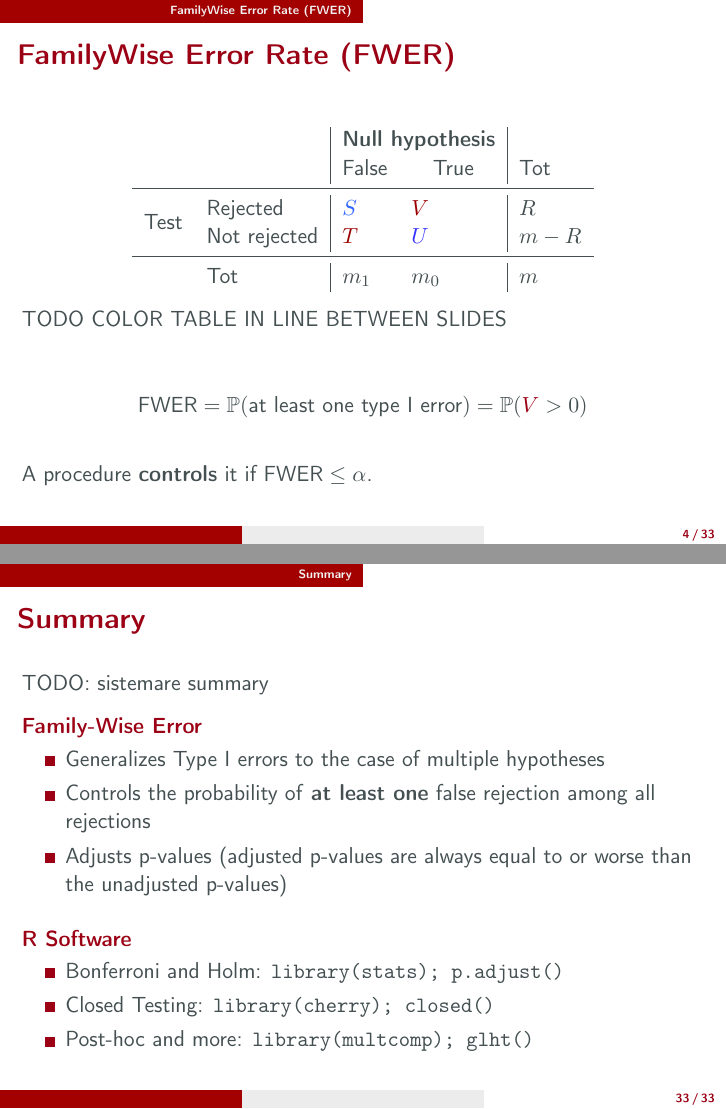
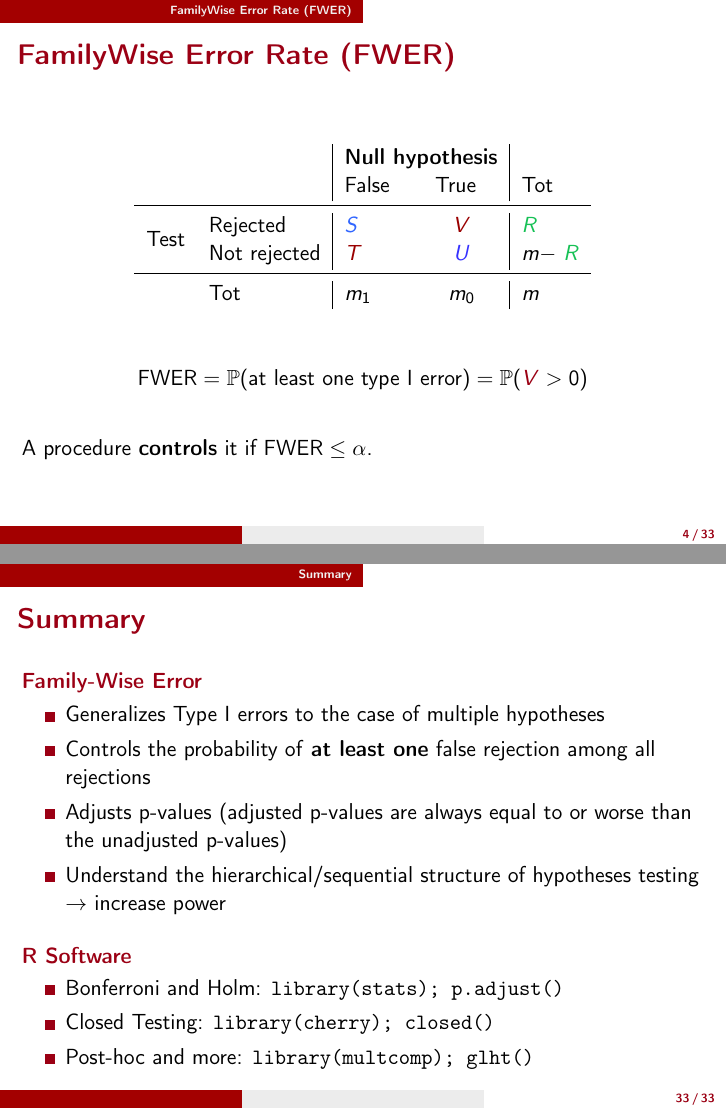
Before and after one commit to angeella/MTP_SISMEC2023, LaTeX slides (Slides/MTP/MTPslides_FWER.tex): pages 4 and 76 of 76 before the commit and pages 4 and 77 of 77 after it, joined at a grey line. Compiled offline with pdfLaTeX; a LaTeX package or settings file that is missing is left out.

Commit message:
update color slides

```diff
--- a/Slides/MTP/MTPslides_FWER.tex
+++ b/Slides/MTP/MTPslides_FWER.tex
@@ -13,9 +13,9 @@
 \newcommand{\bbf}[1]{\textcolor{black}{\bf #1}}
 \newcommand{\rbf}[1]{\textcolor{redUnipd}{ #1}}
 \usefonttheme{structurebold}
-\usecolortheme[named=myblue]{structure}
+%\usecolortheme[named=myblue]{structure}
 \setbeamercolor{structure}{fg=redUnipd}
-\setbeamercolor{normal text}{bg=white,fg=grayUnipd}
+%setbeamercolor{normal text}{bg=white,fg=grayUnipd}
 \definecolor{cambridgedarkblue}{HTML}{000000}
 \setbeamertemplate{itemize items}{$\circ$}
 %\textopenbullet
@@ -45,7 +45,7 @@
 \usepackage{booktabs}
 \usepackage{latexsym}
 \usepackage{subfigure}
-\usefonttheme{professionalfonts}
+\usefonttheme{structurebold}
 %\usepackage{enumitem}
 \usepackage{amsmath,amssymb}
 \usepackage[latin1]{inputenc}
@@ -98,16 +98,16 @@ I thank Aldo Solari, Jelle Goeman, and Florian Klinglmueller for the ideas and t
 \frametitle{FamilyWise Error Rate (FWER)}
 \begin{table}[]
 \centering
-\begin{tabular}{@{}ll|ll@{}|l}
+\begin{tabular}{@{}ll|cc@{}|l}
 &              & \multicolumn{2}{c|}{\textbf{Null hypothesis}}  &   \\
 & \textbf{}    & \multicolumn{1}{c}{\begin{tabular}[c]{@{}c@{}}False\end{tabular}} & \multicolumn{1}{c}{\begin{tabular}[c]{@{}c@{}}True\end{tabular}} &  \multicolumn{1}{|l}{Tot}\\
 \midrule
-\multicolumn{1}{c}{}                       & Rejected     & \multicolumn{1}{l}{{\color[HTML]{3166FF} $S$}}                                     & {\color[HTML]{9A0000} $V$}  &  $R$ \\
-\multicolumn{1}{c}{\multirow{-2}{*}{Test}} & Not rejected & \multicolumn{1}{l}{{\color[HTML]{9A0000} $T$}}                                      & {\color[HTML]{3531FF} $U$}     &   $m - R$  \\    \midrule
+\multicolumn{1}{c}{}                       & Rejected     & \multicolumn{1}{l}{{\color[HTML]{3166FF} $S$}}                                     & {\color[HTML]{9A0000} $V$}  &  {\color[HTML]{16c155} $R$}\\
+\multicolumn{1}{c}{\multirow{-2}{*}{Test}} & Not rejected & \multicolumn{1}{l}{{\color[HTML]{9A0000} $T$}}                                      & {\color[HTML]{3531FF} $U$}     &   $m -$ {\color[HTML]{16c155} $R$}  \\    \midrule
 \multicolumn{1}{c}{}                       & Tot     & \multicolumn{1}{l}{$m_1$}                                     & $m_0$  &  $m$ \\
 \end{tabular}
 \end{table}
-TODO COLOR TABLE IN LINE BETWEEN SLIDES
+
 \vspace{.5cm}
 
 \begin{equation*}
@@ -1081,8 +1081,6 @@ secondary endpoints are tested if all primary tests are significant
 
 \section{Summary}
 \bfr{Summary}
-TODO: sistemare summary
-
 \bb{Family-Wise Error}
 \bi
 \item Generalizes Type I errors to the case of multiple hypotheses
@@ -1090,6 +1088,8 @@ TODO: sistemare summary
 \item Controls the probability of \textbf{at least one} false rejection among all rejections
 \pause
 \item Adjusts p-values (adjusted p-values are always equal to or worse than the unadjusted p-values)
+\pause
+\item Understand the hierarchical/sequential structure of hypotheses testing $\rightarrow$ increase power
 \ei
 \eb
 \pause
```
Also changed, not shown: Slides/MTP/MTPslides_intro.tex (+3 -3 lines).
